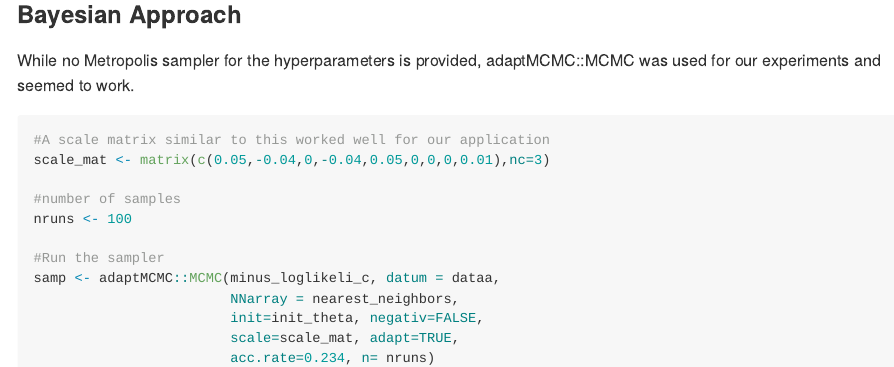
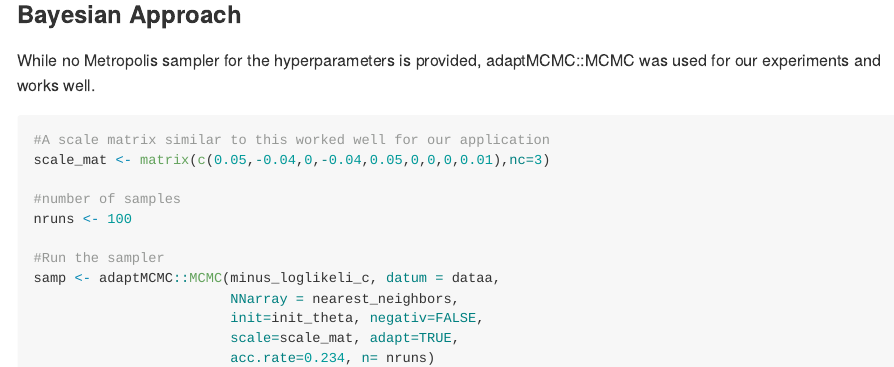
Before and after one commit to katzfuss-group/NPVecchia, an R Markdown document (README.Rmd): the page in a window 1100 px wide, from 2100 px down. The pictures show the output file README.md that the author committed with the source, drawn offline in the style of GitHub.

````diff
--- a/README.Rmd
+++ b/README.Rmd
@@ -96,7 +96,7 @@
 
 ### Bayesian Approach
 
-While no Metropolis sampler for the hyperparameters is provided, adaptMCMC::MCMC was used for our experiments and seemed to work.
+While no Metropolis sampler for the hyperparameters is provided, adaptMCMC::MCMC was used for our experiments and works well.
 
 ```{r warning=FALSE}
 #A scale matrix similar to this worked well for our application
````
Also changed, not shown: README.md.
